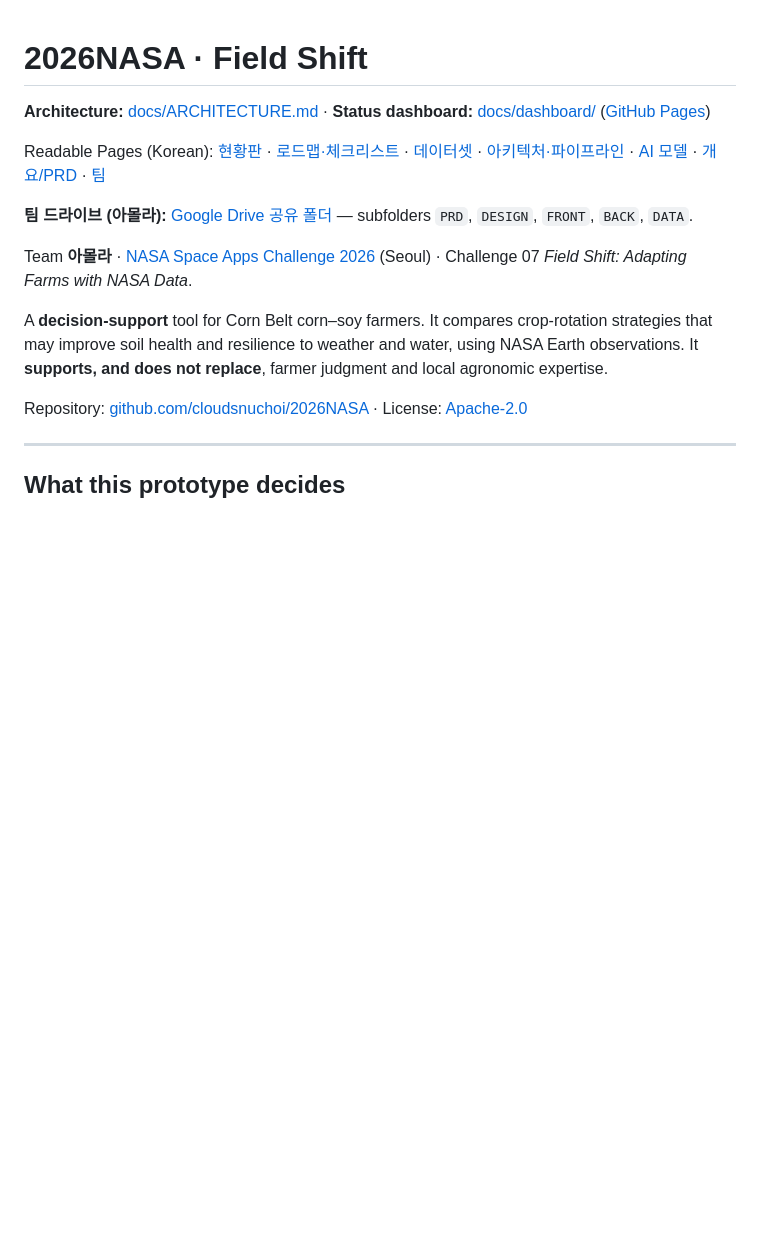
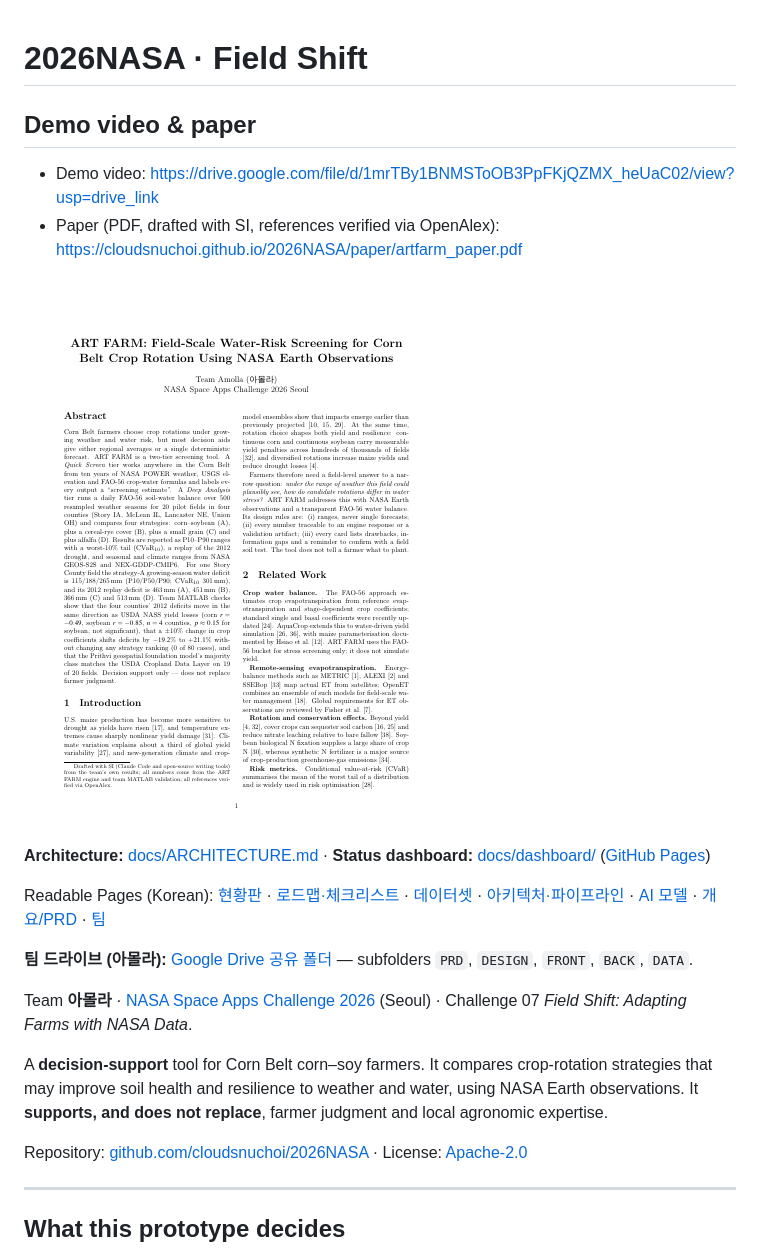
Before and after one commit to cloudsnuchoi/2026NASA, a Markdown page: README.md, the part around the change. Rendered like a GitHub page; pictures changed too: frontend/assets/paper/page-1.png (added); blank space fills up the shorter version.

Commit message:
feat(landing): Research Paper section (live + demo), video and paper links in submission form and README
Co-Authored-By: Claude Opus 5.5 <noreply@anthropic.com>

```diff
--- a/README.md
+++ b/README.md
@@ -1,4 +1,12 @@
 # 2026NASA · Field Shift
+
+## Demo video & paper
+
+- Demo video: https://drive.google.com/file/d/1mrTBy1BNMSToOB3PpFKjQZMX_heUaC02/view?usp=drive_link
+- Paper (PDF, drafted with SI, references verified via OpenAlex): https://cloudsnuchoi.github.io/2026NASA/paper/artfarm_paper.pdf
+
+[![ART FARM paper, page 1](frontend/assets/paper/page-1.png)](https://cloudsnuchoi.github.io/2026NASA/paper/artfarm_paper.pdf)
+
 
 **Architecture:** [docs/ARCHITECTURE.md](docs/ARCHITECTURE.md) · **Status dashboard:** [docs/dashboard/](docs/dashboard/index.html) ([GitHub Pages](https://cloudsnuchoi.github.io/2026NASA/dashboard/))
 
```
Also changed, not shown: docs/submission/submission-form.md (+5 -3 lines), frontend/assets/paper/page-2.png (added), frontend/assets/paper/page-3.png (added), 5 other files.
